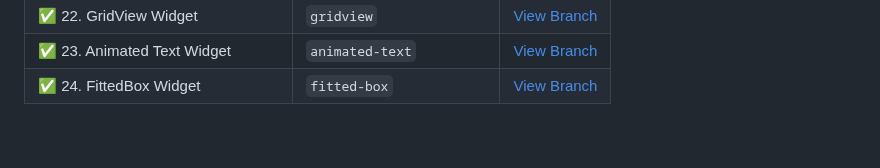
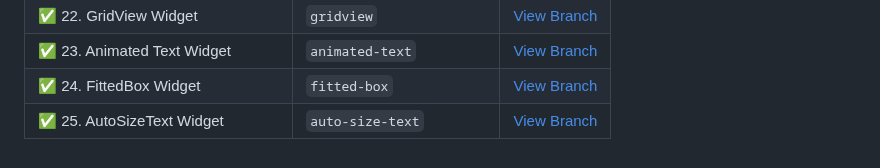
Before and after one commit to monir996/flutter-notebook, a Markdown page: README.md, the part around the change. Rendered like a GitHub page.

```diff
--- a/README.md
+++ b/README.md
@@ -32,3 +32,4 @@ A personal collection of Flutter practice topics, each stored in a separate Git
 | ✅ 22. GridView Widget | `gridview`               | [View Branch](https://github.com/monir996/flutter-notebook/tree/gridview) |
 | ✅ 23. Animated Text Widget | `animated-text`               | [View Branch](https://github.com/monir996/flutter-notebook/tree/animated-text) |
 | ✅ 24. FittedBox Widget | `fitted-box`               | [View Branch](https://github.com/monir996/flutter-notebook/tree/fitted-box) |
+| ✅ 25. AutoSizeText Widget | `auto-size-text`               | [View Branch](https://github.com/monir996/flutter-notebook/tree/auto-size-text) |
```
